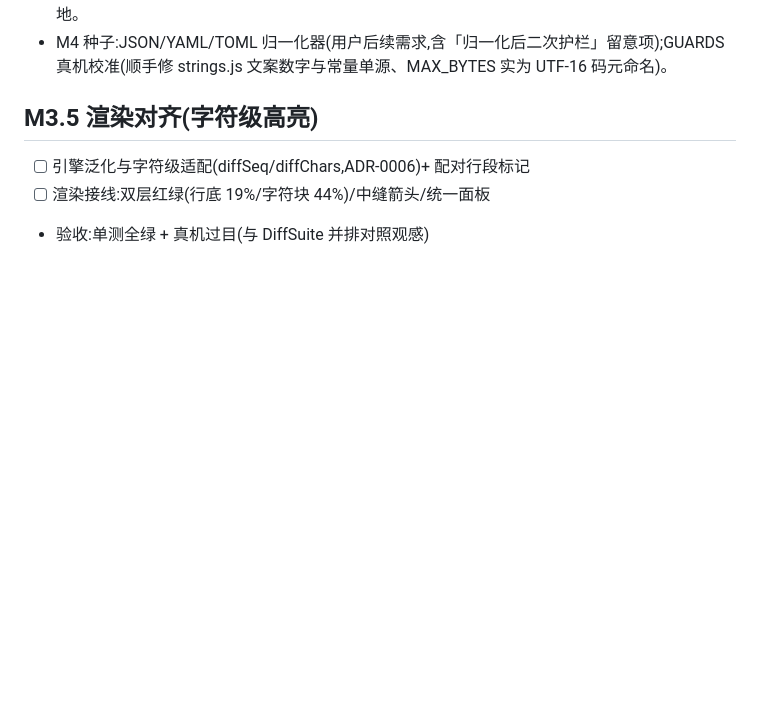
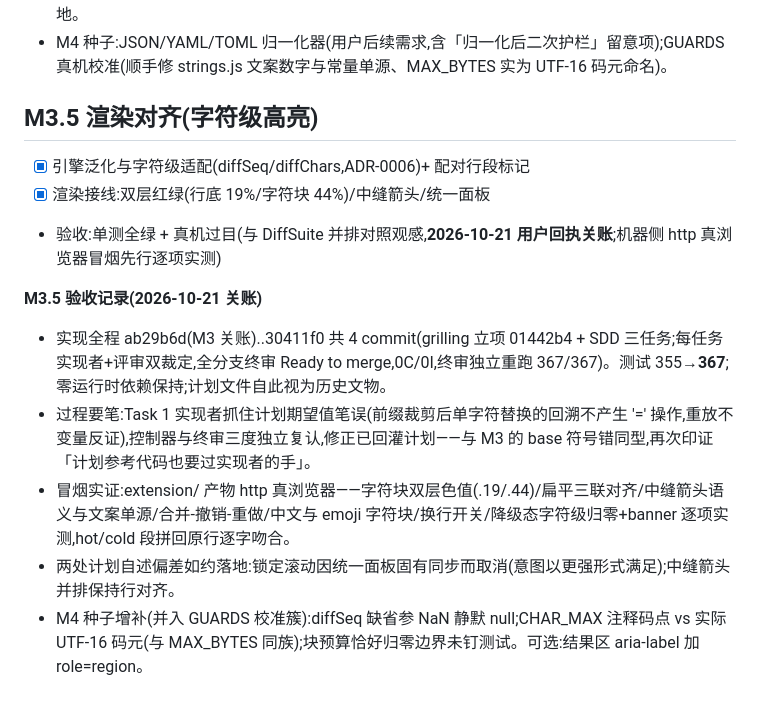
Before and after one commit to zz984230/chromeStore, a Markdown page: octopus/docs/MILESTONES.md, the part around the change. Drawn GitHub-style; blank space fills up the shorter version.

Commit message:
docs(m3.5): 关账 — 真机过目通过,验收记录与 M4 种子增补入账
Co-Authored-By: Claude Code <noreply@anthropic.com>

```diff
--- a/octopus/docs/MILESTONES.md
+++ b/octopus/docs/MILESTONES.md
@@ -60,6 +60,14 @@
 - M4 种子:JSON/YAML/TOML 归一化器(用户后续需求,含「归一化后二次护栏」留意项);GUARDS 真机校准(顺手修 strings.js 文案数字与常量单源、MAX_BYTES 实为 UTF-16 码元命名)。
 
 ## M3.5 渲染对齐(字符级高亮)
-- [ ] 引擎泛化与字符级适配(diffSeq/diffChars,ADR-0006)+ 配对行段标记
-- [ ] 渲染接线:双层红绿(行底 19%/字符块 44%)/中缝箭头/统一面板
-- 验收:单测全绿 + 真机过目(与 DiffSuite 并排对照观感)
+- [x] 引擎泛化与字符级适配(diffSeq/diffChars,ADR-0006)+ 配对行段标记
+- [x] 渲染接线:双层红绿(行底 19%/字符块 44%)/中缝箭头/统一面板
+- 验收:单测全绿 + 真机过目(与 DiffSuite 并排对照观感,**2026-10-21 用户回执关账**;机器侧 http 真浏览器冒烟先行逐项实测)
+
+**M3.5 验收记录(2026-10-21 关账)**
+
+- 实现全程 ab29b6d(M3 关账)..30411f0 共 4 commit(grilling 立项 01442b4 + SDD 三任务;每任务实现者+评审双裁定,全分支终审 Ready to merge,0C/0I,终审独立重跑 367/367)。测试 355→**367**;零运行时依赖保持;计划文件自此视为历史文物。
+- 过程要笔:Task 1 实现者抓住计划期望值笔误(前缀裁剪后单字符替换的回溯不产生 '=' 操作,重放不变量反证),控制器与终审三度独立复认,修正已回灌计划——与 M3 的 base 符号错同型,再次印证「计划参考代码也要过实现者的手」。
+- 冒烟实证:extension/ 产物 http 真浏览器——字符块双层色值(.19/.44)/扁平三联对齐/中缝箭头语义与文案单源/合并-撤销-重做/中文与 emoji 字符块/换行开关/降级态字符级归零+banner 逐项实测,hot/cold 段拼回原行逐字吻合。
+- 两处计划自述偏差如约落地:锁定滚动因统一面板固有同步而取消(意图以更强形式满足);中缝箭头并排保持行对齐。
+- M4 种子增补(并入 GUARDS 校准簇):diffSeq 缺省参 NaN 静默 null;CHAR_MAX 注释码点 vs 实际 UTF-16 码元(与 MAX_BYTES 同族);块预算恰好归零边界未钉测试。可选:结果区 aria-label 加 role=region。
```
